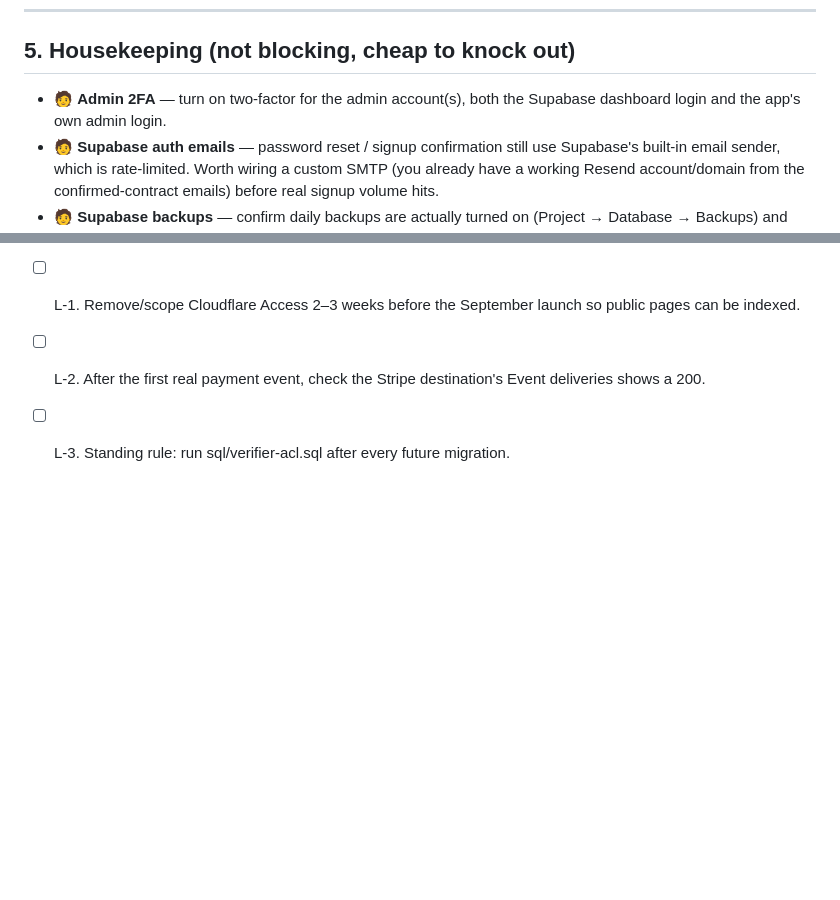
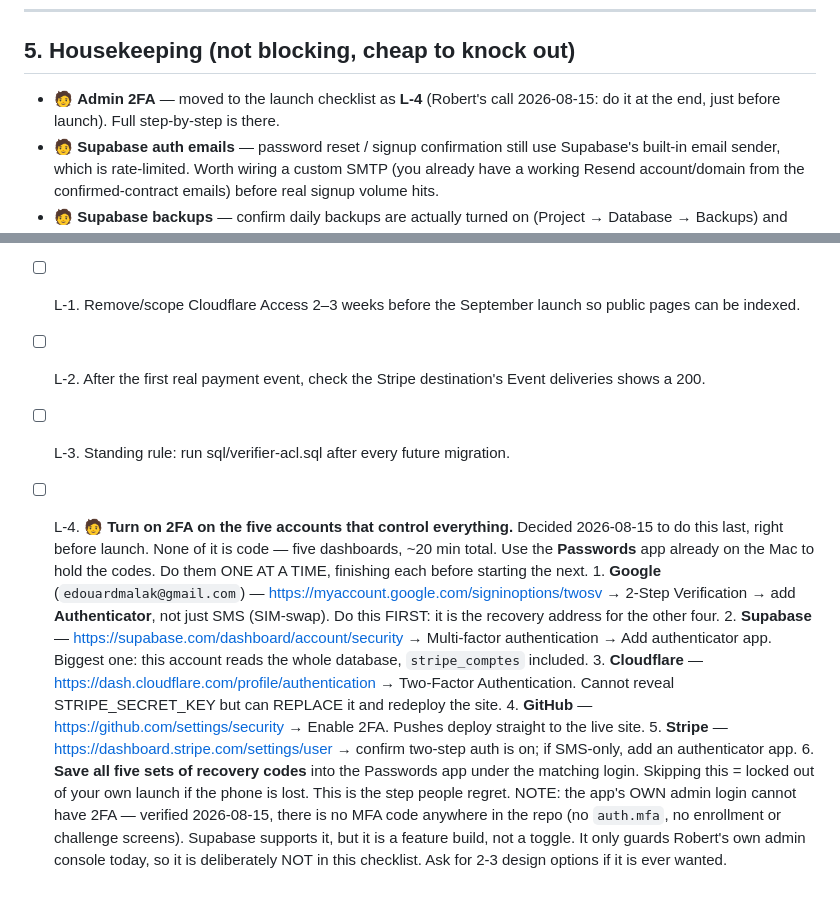
Before and after one commit to edouardmalak/Projet-1, a Markdown page: A-FAIRE-CONSOLIDE.md, 2 parts joined by grey strips. GitHub-like rendering; blank space fills up the shorter version.

Commit message:
A-FAIRE : 2FA des 5 comptes ajoute comme L-4 (avant lancement), note que le 2FA admin de l'app n'existe pas

```diff
--- a/A-FAIRE-CONSOLIDE.md
+++ b/A-FAIRE-CONSOLIDE.md
@@ -104,7 +104,7 @@ Site + payments are essentially done, so this can start whenever you're ready:
 
 ## 5. Housekeeping (not blocking, cheap to knock out)
 
-- 🧑 **Admin 2FA** — turn on two-factor for the admin account(s), both the Supabase dashboard login and the app's own admin login.
+- 🧑 **Admin 2FA** — moved to the launch checklist as **L-4** (Robert's call 2026-08-15: do it at the end, just before launch). Full step-by-step is there.
 - 🧑 **Supabase auth emails** — password reset / signup confirmation still use Supabase's built-in email sender, which is rate-limited. Worth wiring a custom SMTP (you already have a working Resend account/domain from the confirmed-contract emails) before real signup volume hits.
 - 🧑 **Supabase backups** — confirm daily backups are actually turned on (Project → Database → Backups) and note the retention window.
 - 🧑 **Twilio low-balance alert** — set one up so broadcast SMS never silently fail on an empty balance.
@@ -266,3 +266,30 @@ Launch checklist (scheduled, not now):
       Event deliveries shows a 200.
 - [ ] L-3. Standing rule: run sql/verifier-acl.sql after every future
       migration.
+- [ ] L-4. 🧑 **Turn on 2FA on the five accounts that control everything.**
+      Decided 2026-08-15 to do this last, right before launch. None of it is
+      code — five dashboards, ~20 min total. Use the **Passwords** app already
+      on the Mac to hold the codes. Do them ONE AT A TIME, finishing each
+      before starting the next.
+      1. **Google** (`edouardmalak@gmail.com`) — https://myaccount.google.com/signinoptions/twosv
+         → 2-Step Verification → add **Authenticator**, not just SMS (SIM-swap).
+         Do this FIRST: it is the recovery address for the other four.
+      2. **Supabase** — https://supabase.com/dashboard/account/security →
+         Multi-factor authentication → Add authenticator app. Biggest one:
+         this account reads the whole database, `stripe_comptes` included.
+      3. **Cloudflare** — https://dash.cloudflare.com/profile/authentication →
+         Two-Factor Authentication. Cannot reveal STRIPE_SECRET_KEY but can
+         REPLACE it and redeploy the site.
+      4. **GitHub** — https://github.com/settings/security → Enable 2FA.
+         Pushes deploy straight to the live site.
+      5. **Stripe** — https://dashboard.stripe.com/settings/user → confirm
+         two-step auth is on; if SMS-only, add an authenticator app.
+      6. **Save all five sets of recovery codes** into the Passwords app under
+         the matching login. Skipping this = locked out of your own launch if
+         the phone is lost. This is the step people regret.
+      NOTE: the app's OWN admin login cannot have 2FA — verified 2026-08-15,
+      there is no MFA code anywhere in the repo (no `auth.mfa`, no enrollment
+      or challenge screens). Supabase supports it, but it is a feature build,
+      not a toggle. It only guards Robert's own admin console today, so it is
+      deliberately NOT in this checklist. Ask for 2-3 design options if it is
+      ever wanted.
```
